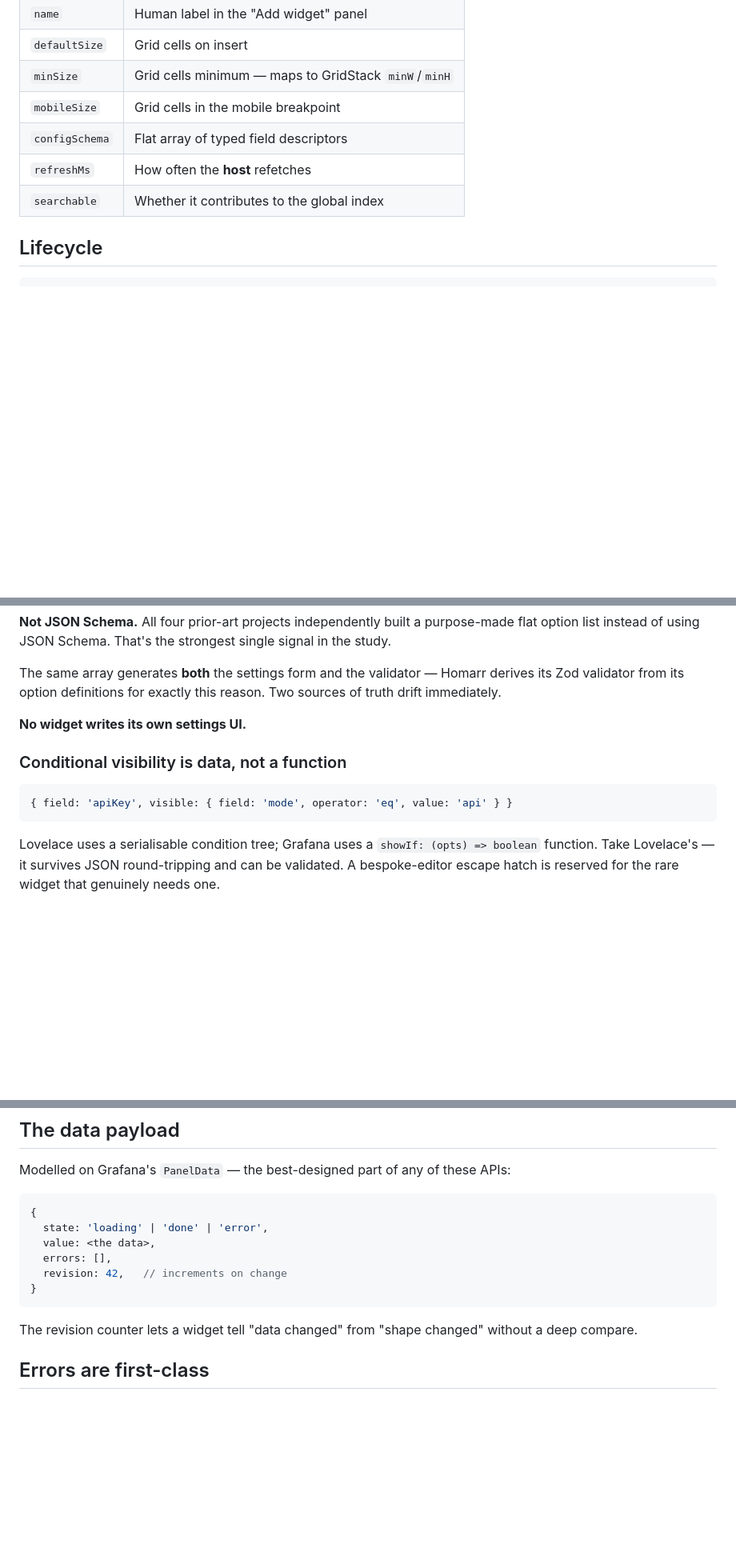
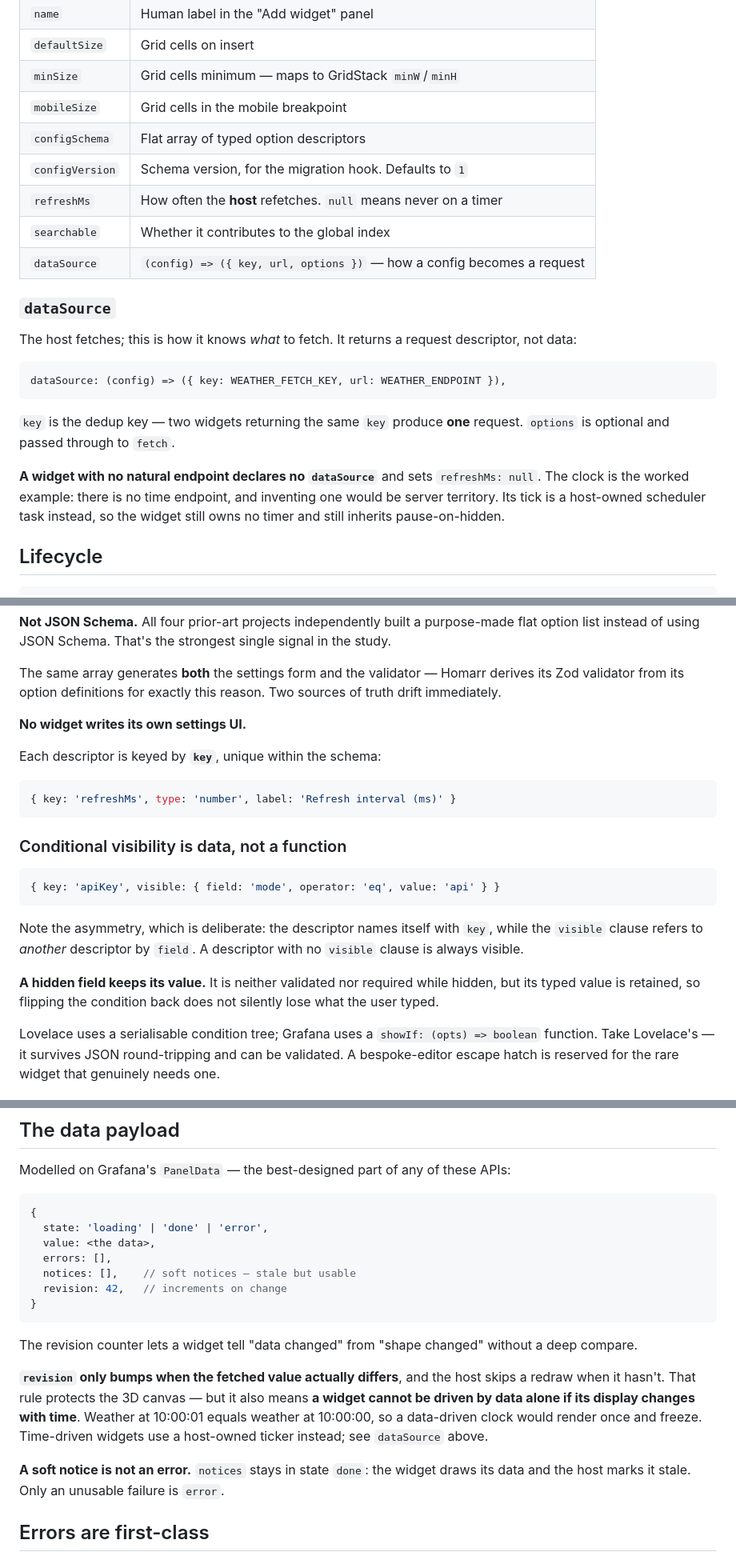
Before and after one commit to Zaida-3dO/haven, a Markdown page: docs/WIDGET-CONTRACT.md, 3 parts joined by grey strips. Shown at 80% size. Rendered like a GitHub page; blank space fills up the shorter version.

Commit message:
docs: reconcile the widget contract with the code that implements it
The contract doc was written before the host existed and drifted as it was
built. Three crews have now read it, and two built against details that were
no longer true — the grid crew caught it by reading the real registry instead,
which is the wrong way round: the doc is meant to be the thing you can trust.

Corrected against the merged implementation:

- descriptors are keyed `key`, not `field`. The `visible` clause still refers
  to another descriptor by `field`, which reads as an inconsistency until you
  see that one names itself and the other names a sibling — so that asymmetry
  is now stated rather than left to be discovered.
- the version key is `configVersion`, defaulting to 1
- `PanelData` carries `notices`, and a soft notice stays in state `done` —
  the widget draws its data and the host marks it stale
- `dataSource` was undocumented entirely, despite being how a config becomes
  a request. Documented with its real shape `(config) => ({key, url, options})`
  and the dedup semantics of `key`.

Two behaviours added because a crew hit each of them and had to derive it:

- a widget with no natural endpoint declares no `dataSource` and
  `refreshMs: null`; the clock is the worked example
- `revision` only bumps when the value differs, and the host skips the redraw
  when it doesn't. That protects the 3D canvas, but it also means a widget
  whose display changes with time cannot be data-driven — weather at 10:00:01
  equals weather at 10:00:00, so a data-driven clock renders once and freezes

Co-Authored-By: Claude Opus 5 <noreply@anthropic.com>

````diff
--- a/docs/WIDGET-CONTRACT.md
+++ b/docs/WIDGET-CONTRACT.md
@@ -32,9 +32,29 @@ Every widget is a Web Component declaring:
 | `defaultSize` | Grid cells on insert |
 | `minSize` | Grid cells minimum — maps to GridStack `minW`/`minH` |
 | `mobileSize` | Grid cells in the mobile breakpoint |
-| `configSchema` | Flat array of typed field descriptors |
-| `refreshMs` | How often the **host** refetches |
+| `configSchema` | Flat array of typed option descriptors |
+| `configVersion` | Schema version, for the migration hook. Defaults to `1` |
+| `refreshMs` | How often the **host** refetches. `null` means never on a timer |
 | `searchable` | Whether it contributes to the global index |
+| `dataSource` | `(config) => ({ key, url, options })` — how a config becomes a request |
+
+### `dataSource`
+
+The host fetches; this is how it knows *what* to fetch. It returns a request
+descriptor, not data:
+
+```js
+dataSource: (config) => ({ key: WEATHER_FETCH_KEY, url: WEATHER_ENDPOINT }),
+```
+
+`key` is the dedup key — two widgets returning the same `key` produce **one**
+request. `options` is optional and passed through to `fetch`.
+
+**A widget with no natural endpoint declares no `dataSource`** and sets
+`refreshMs: null`. The clock is the worked example: there is no time endpoint,
+and inventing one would be server territory. Its tick is a host-owned scheduler
+task instead, so the widget still owns no timer and still inherits
+pause-on-hidden.
 
 ## Lifecycle
 
@@ -65,11 +85,25 @@ Two sources of truth drift immediately.
 
 **No widget writes its own settings UI.**
 
+Each descriptor is keyed by **`key`**, unique within the schema:
+
+```js
+{ key: 'refreshMs', type: 'number', label: 'Refresh interval (ms)' }
+```
+
 ### Conditional visibility is data, not a function
 
 ```js
-{ field: 'apiKey', visible: { field: 'mode', operator: 'eq', value: 'api' } }
+{ key: 'apiKey', visible: { field: 'mode', operator: 'eq', value: 'api' } }
 ```
+
+Note the asymmetry, which is deliberate: the descriptor names itself with
+`key`, while the `visible` clause refers to *another* descriptor by `field`.
+A descriptor with no `visible` clause is always visible.
+
+**A hidden field keeps its value.** It is neither validated nor required while
+hidden, but its typed value is retained, so flipping the condition back does
+not silently lose what the user typed.
 
 Lovelace uses a serialisable condition tree; Grafana uses a `showIf: (opts) =>
 boolean` function. Take Lovelace's — it survives JSON round-tripping and can be
@@ -91,12 +125,24 @@ Modelled on Grafana's `PanelData` — the best-designed part of any of these API
   state: 'loading' | 'done' | 'error',
   value: <the data>,
   errors: [],
+  notices: [],    // soft notices — stale but usable
   revision: 42,   // increments on change
 }
 ```
 
 The revision counter lets a widget tell "data changed" from "shape changed"
 without a deep compare.
+
+**`revision` only bumps when the fetched value actually differs**, and the host
+skips a redraw when it hasn't. That rule protects the 3D canvas — but it also
+means **a widget cannot be driven by data alone if its display changes with
+time**. Weather at 10:00:01 equals weather at 10:00:00, so a data-driven clock
+would render once and freeze. Time-driven widgets use a host-owned ticker
+instead; see `dataSource` above.
+
+**A soft notice is not an error.** `notices` stays in state `done`: the widget
+draws its data and the host marks it stale. Only an unusable failure is
+`error`.
 
 ## Errors are first-class
 
````
